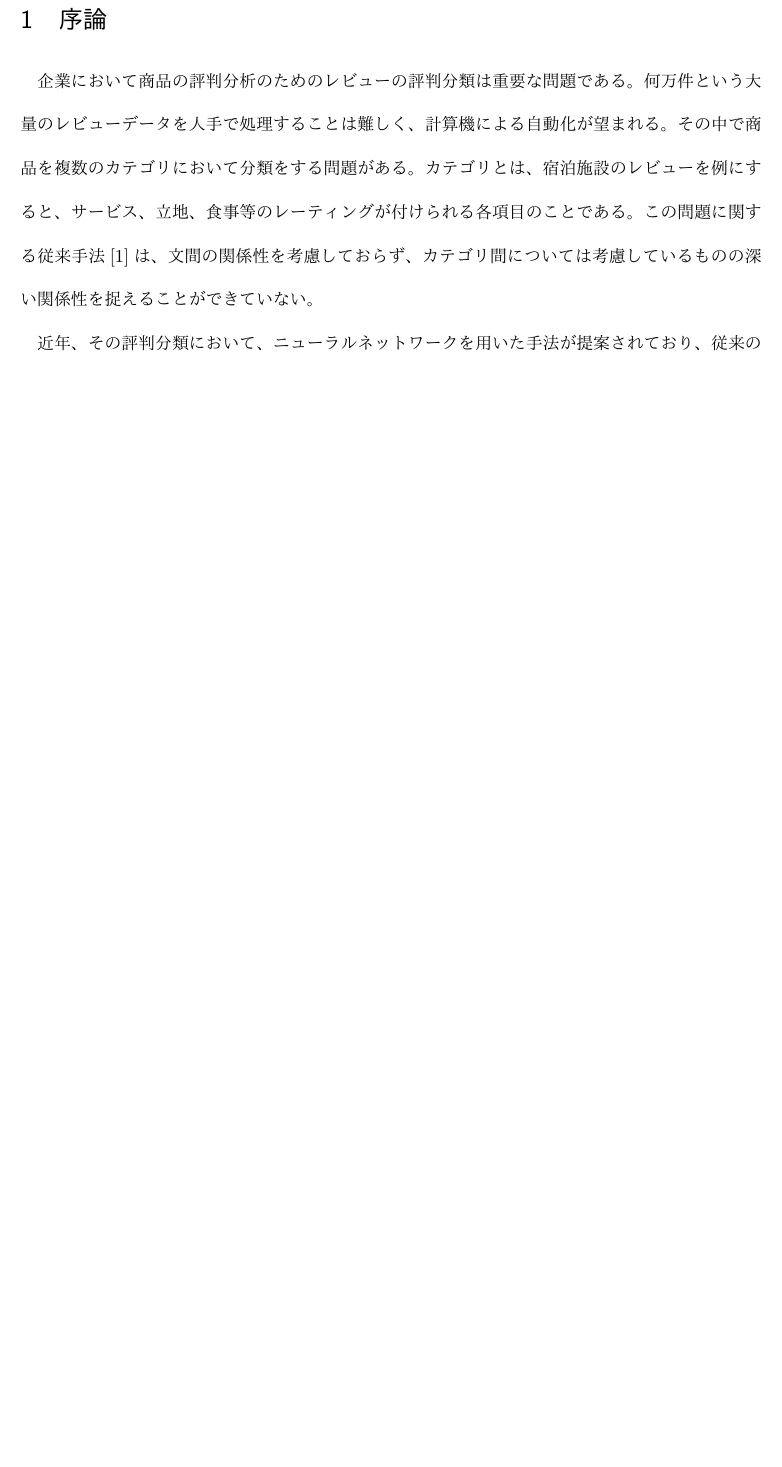
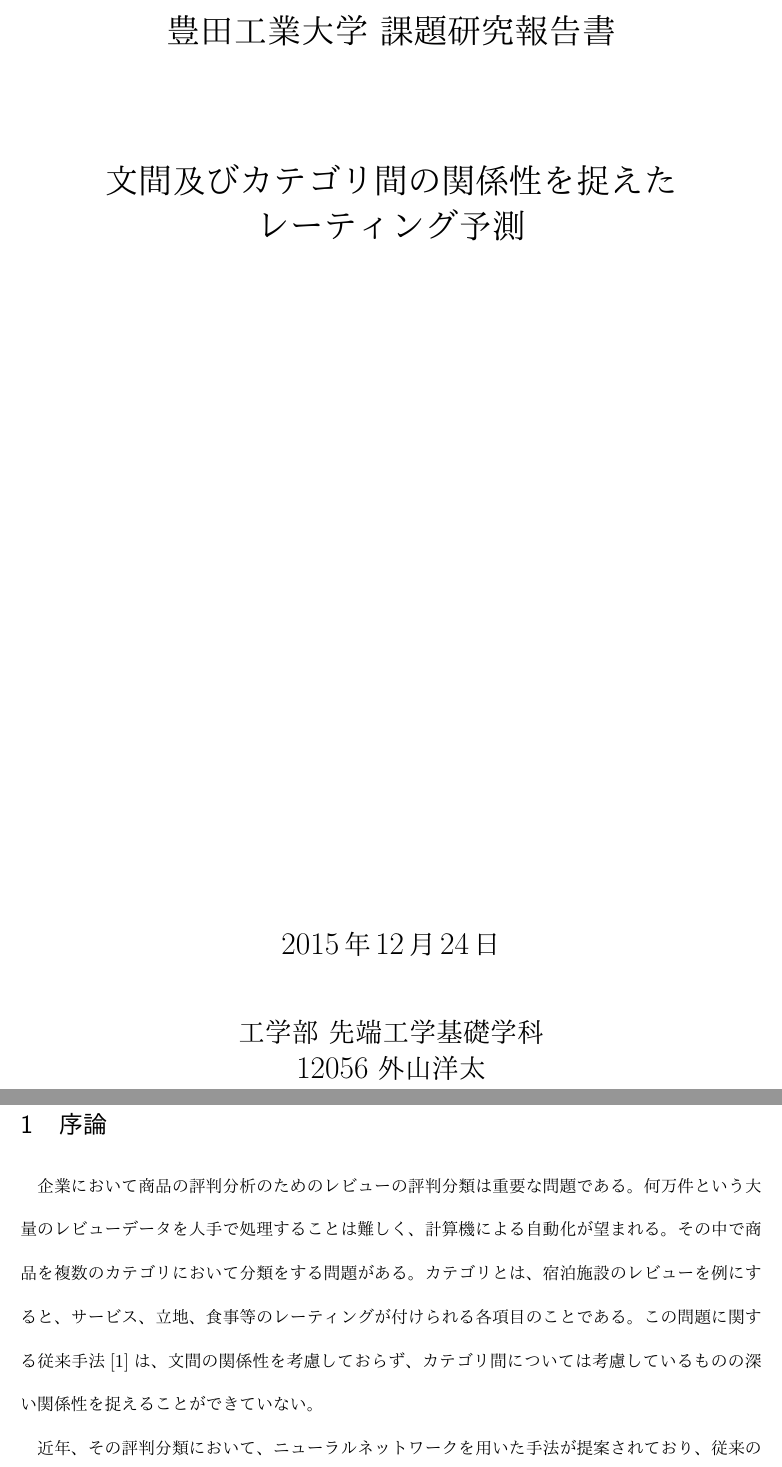
Before and after one commit to ytoyama/bachelor_thesis, a LaTeX thesis (thesis.tex): part of page 1 of 6 before the commit and two parts of pages 1 and 2 of 7 after it, the two joined at a grey line, cut at the place of the change, the shorter picture padded with empty space. The pictures show the PDF file thesis.pdf that the author committed with the source.

Commit message:
Cooking title page

```diff
--- a/thesis.tex
+++ b/thesis.tex
@@ -30,10 +34,32 @@
+    \centering
+    {
+      \fontsize{20pt}{25pt}\selectfont
+      豊田工業大学 課題研究報告書\par
+      \vspace{20mm}
+      \@title\par
+    }
+    \vfill
+    {
+      \fontsize{16pt}{20pt}\selectfont
+      \@date\par
+      \vspace{10mm}
+      工学部 先端工学基礎学科\par
+      \@author\par
+    }
+  \end{titlepage}
+}
+\makeatother
 
-\title{文間及びカテゴリ間の関係性を捉えたレーティング予測}
-\author{豊田工業大学 知能数理研究室 12056 外山洋太}
+
+\title{文間及びカテゴリ間の関係性を捉えた\\レーティング予測}
+\author{12056 外山洋太}
+\date{\today}
 
 
 
 \begin{document}
+
+\maketitlepage
 
 \section{序論}
 
```
Also changed, not shown: thesis.pdf, thesis.tex (4 more changed lines).
